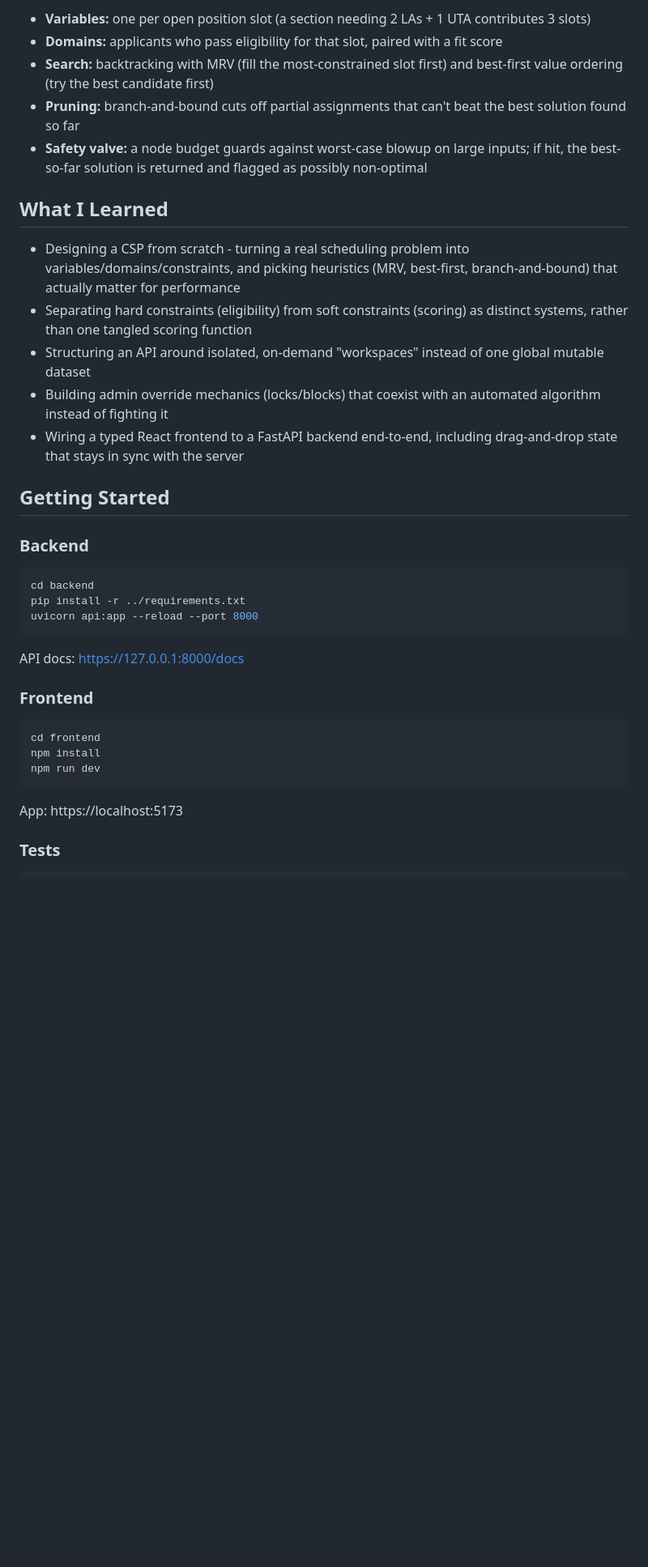
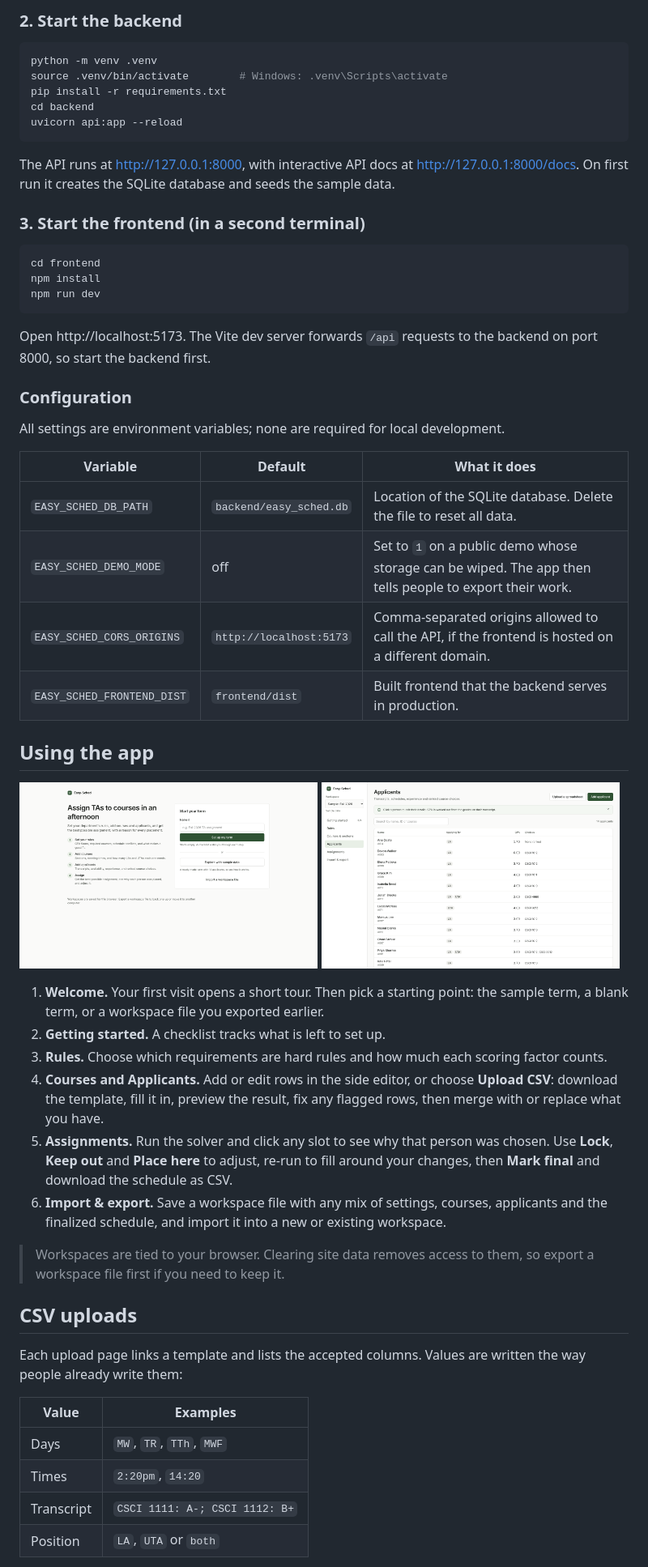
Before and after one commit to OliverKris/easy-sched-reworked, a Markdown page: README.md, the part around one of its changes. Shown at 81% size. Rendered like a GitHub page; pictures changed too: docs/screenshots/applicants.png (added), docs/screenshots/welcome.png (added); blank space fills up the shorter version.

````diff
--- a/README.md
+++ b/README.md
@@ -53,32 +28,18 @@ graph LR
 ```
 
-- **Variables:** one per open position slot (a section needing 2 LAs + 1 UTA contributes 3 slots)
-- **Domains:** applicants who pass eligibility for that slot, paired with a fit score
-- **Search:** backtracking with MRV (fill the most-constrained slot first) and best-first value ordering (try the best candidate first)
-- **Pruning:** branch-and-bound cuts off partial assignments that can't beat the best solution found so far
-- **Safety valve:** a node budget guards against worst-case blowup on large inputs; if hit, the best-so-far solution is returned and flagged as possibly non-optimal
-
-## What I Learned
-
-- Designing a CSP from scratch - turning a real scheduling problem into variables/domains/constraints, and picking heuristics (MRV, best-first, branch-and-bound) that actually matter for performance
-- Separating hard constraints (eligibility) from soft constraints (scoring) as distinct systems, rather than one tangled scoring function
-- Structuring an API around isolated, on-demand "workspaces" instead of one global mutable dataset
-- Building admin override mechanics (locks/blocks) that coexist with an automated algorithm instead of fighting it
-- Wiring a typed React frontend to a FastAPI backend end-to-end, including drag-and-drop state that stays in sync with the server
-
-## Getting Started
-
-### Backend
+### 2. Start the backend
 
 ```bash
+python -m venv .venv
+source .venv/bin/activate        # Windows: .venv\Scripts\activate
+pip install -r requirements.txt
 cd backend
-pip install -r ../requirements.txt
-uvicorn api:app --reload --port 8000
+uvicorn api:app --reload
 ```
 
-API docs: https://127.0.0.1:8000/docs
+The API runs at http://127.0.0.1:8000, with interactive API docs at http://127.0.0.1:8000/docs. On first run it creates the SQLite database and seeds the sample data.
 
-### Frontend
+### 3. Start the frontend (in a second terminal)
 
 ```bash
 cd frontend
@@ -86,6 +47,40 @@ npm install
 npm run dev
 ```
 
-App: https://localhost:5173
+Open http://localhost:5173. The Vite dev server forwards `/api` requests to the backend on port 8000, so start the backend first.
 
-### Tests
+### Configuration
+
+All settings are environment variables; none are required for local development.
+
+| Variable | Default | What it does |
+| --- | --- | --- |
+| `EASY_SCHED_DB_PATH` | `backend/easy_sched.db` | Location of the SQLite database. Delete the file to reset all data. |
+| `EASY_SCHED_DEMO_MODE` | off | Set to `1` on a public demo whose storage can be wiped. The app then tells people to export their work. |
+| `EASY_SCHED_CORS_ORIGINS` | `http://localhost:5173` | Comma-separated origins allowed to call the API, if the frontend is hosted on a different domain. |
+| `EASY_SCHED_FRONTEND_DIST` | `frontend/dist` | Built frontend that the backend serves in production. |
+
+## Using the app
+
+<img src="docs/screenshots/welcome.png" alt="Welcome screen" width="49%"> <img src="docs/screenshots/applicants.png" alt="Applicants list" width="49%">
+
+1. **Welcome.** Your first visit opens a short tour. Then pick a starting point: the sample term, a blank term, or a workspace file you exported earlier.
+2. **Getting started.** A checklist tracks what is left to set up.
+3. **Rules.** Choose which requirements are hard rules and how much each scoring factor counts.
+4. **Courses and Applicants.** Add or edit rows in the side editor, or choose **Upload CSV**: download the template, fill it in, preview the result, fix any flagged rows, then merge with or replace what you have.
+5. **Assignments.** Run the solver and click any slot to see why that person was chosen. Use **Lock**, **Keep out** and **Place here** to adjust, re-run to fill around your changes, then **Mark final** and download the schedule as CSV.
+6. **Import & export.** Save a workspace file with any mix of settings, courses, applicants and the finalized schedule, and import it into a new or existing workspace.
+
+> Workspaces are tied to your browser. Clearing site data removes access to them, so export a workspace file first if you need to keep it.
+
+## CSV uploads
+
+Each upload page links a template and lists the accepted columns. Values are written the way people already write them:
+
+| Value | Examples |
+| --- | --- |
+| Days | `MW`, `TR`, `TTh`, `MWF` |
+| Times | `2:20pm`, `14:20` |
+| Transcript | `CSCI 1111: A-; CSCI 1112: B+` |
+| Position | `LA`, `UTA` or `both` |
+
````
Also changed, not shown: other parts of README.md (+91 -76 lines), docs/screenshots/assignments.png (added), 12 other files.
